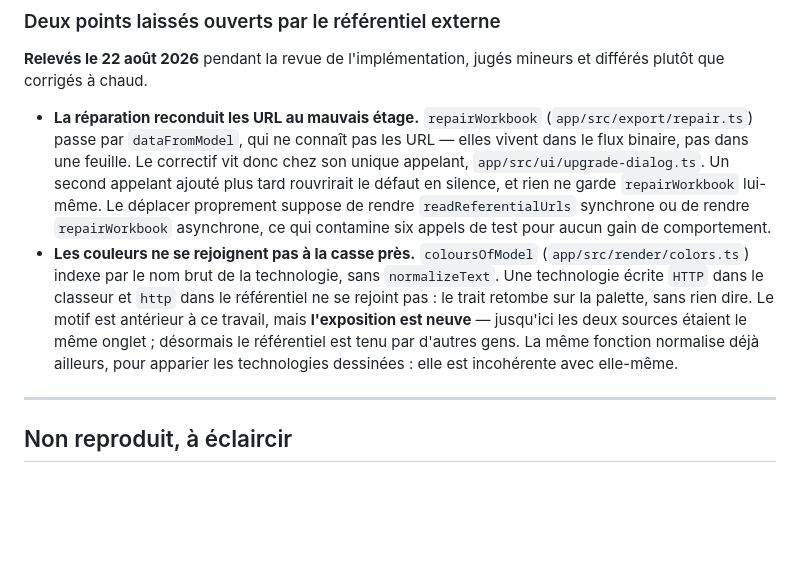
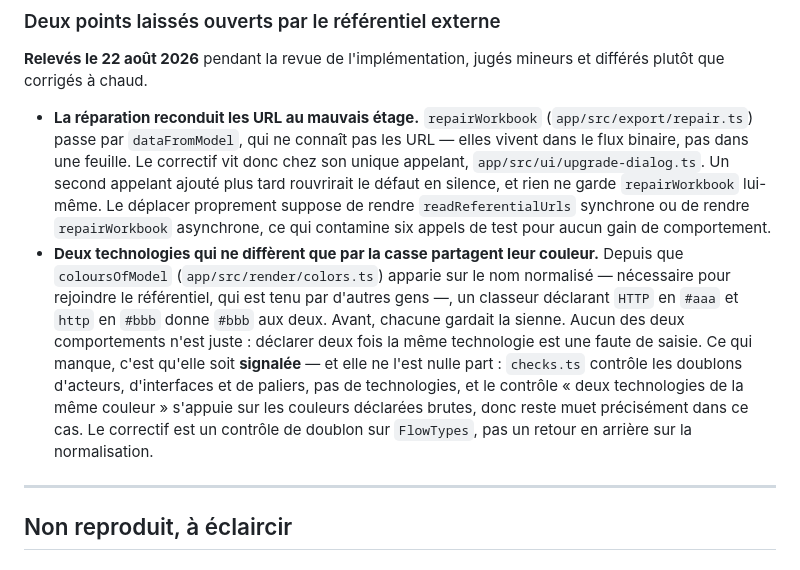
Before and after one commit to arnaudroubinet/interface-map, a Markdown page: docs/BACKLOG.md, the part around the change. Rendered like a GitHub page; blank space fills up the shorter version.

Commit message:
docs: record the case-collision left by normalised colour matching

```diff
--- a/docs/BACKLOG.md
+++ b/docs/BACKLOG.md
@@ -54,14 +54,18 @@ et différés plutôt que corrigés à chaud.
   `repairWorkbook` lui-même. Le déplacer proprement suppose de rendre
   `readReferentialUrls` synchrone ou de rendre `repairWorkbook` asynchrone, ce
   qui contamine six appels de test pour aucun gain de comportement.
-- **Les couleurs ne se rejoignent pas à la casse près.** `coloursOfModel`
-  (`app/src/render/colors.ts`) indexe par le nom brut de la technologie, sans
-  `normalizeText`. Une technologie écrite `HTTP` dans le classeur et `http` dans
-  le référentiel ne se rejoint pas : le trait retombe sur la palette, sans rien
-  dire. Le motif est antérieur à ce travail, mais **l'exposition est neuve** —
-  jusqu'ici les deux sources étaient le même onglet ; désormais le référentiel
-  est tenu par d'autres gens. La même fonction normalise déjà ailleurs, pour
-  apparier les technologies dessinées : elle est incohérente avec elle-même.
+- **Deux technologies qui ne diffèrent que par la casse partagent leur couleur.**
+  Depuis que `coloursOfModel` (`app/src/render/colors.ts`) apparie sur le nom
+  normalisé — nécessaire pour rejoindre le référentiel, qui est tenu par
+  d'autres gens —, un classeur déclarant `HTTP` en `#aaa` et `http` en `#bbb`
+  donne `#bbb` aux deux. Avant, chacune gardait la sienne. Aucun des deux
+  comportements n'est juste : déclarer deux fois la même technologie est une
+  faute de saisie. Ce qui manque, c'est qu'elle soit **signalée** — et elle ne
+  l'est nulle part : `checks.ts` contrôle les doublons d'acteurs, d'interfaces
+  et de paliers, pas de technologies, et le contrôle « deux technologies de la
+  même couleur » s'appuie sur les couleurs déclarées brutes, donc reste muet
+  précisément dans ce cas. Le correctif est un contrôle de doublon sur
+  `FlowTypes`, pas un retour en arrière sur la normalisation.
 
 ---
 
```
